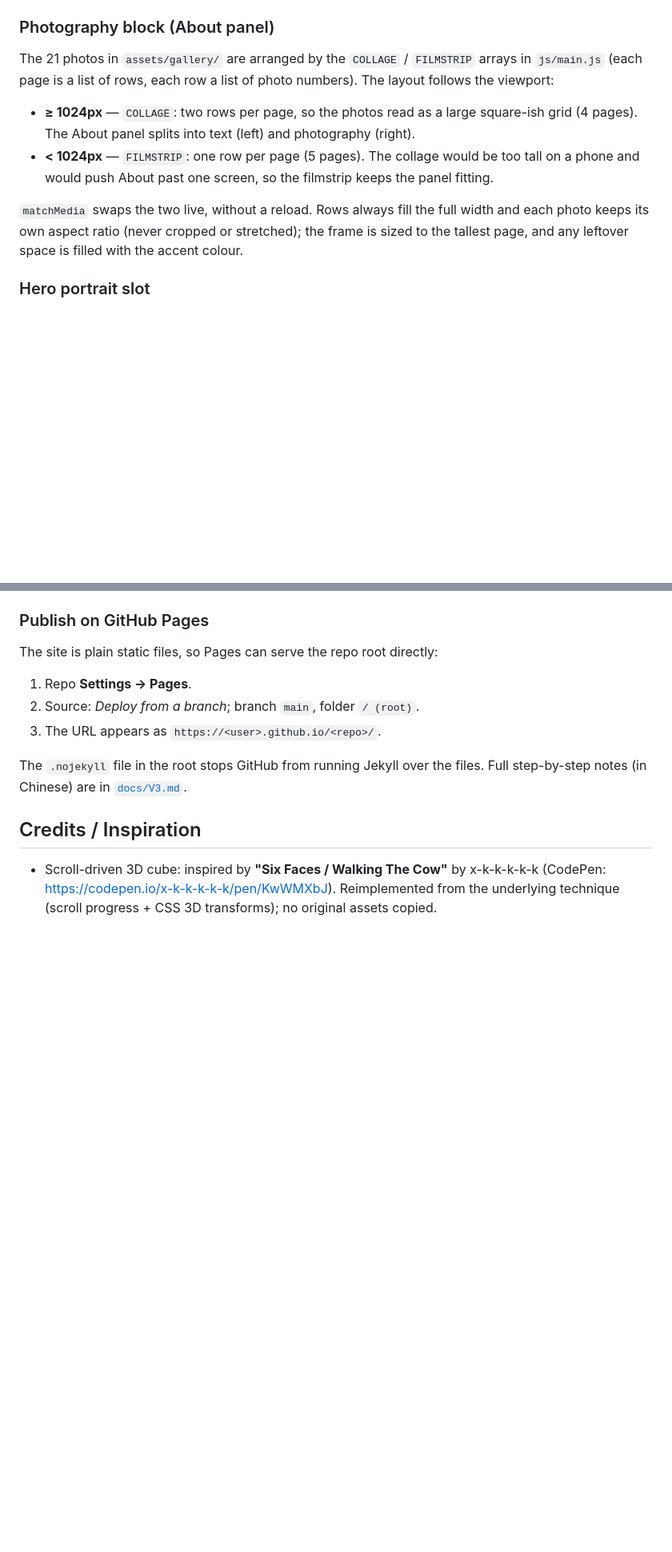
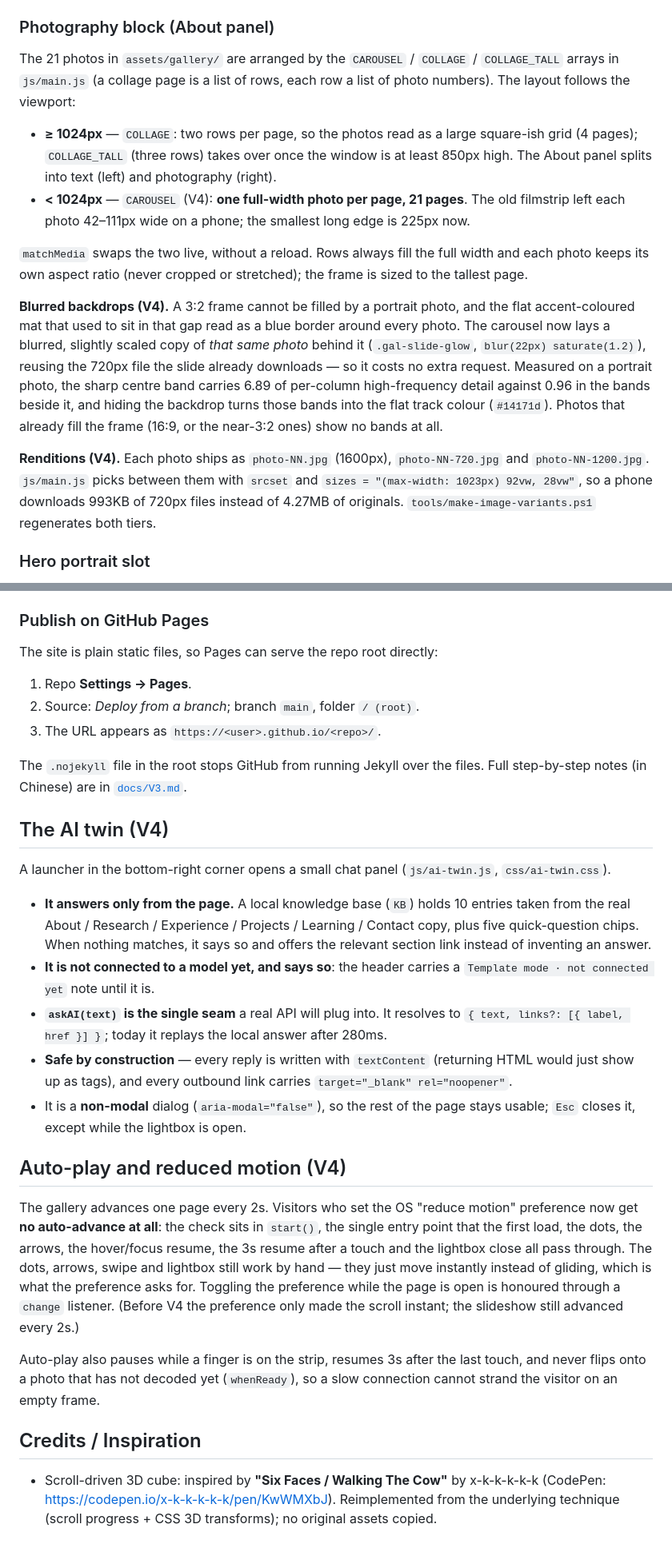
Before and after one commit to xkkkkkkkkkkkkkk/Personal_website, a Markdown page: README.md, 2 parts joined by grey strips. Shown at 80% size. Drawn GitHub-style; blank space fills up the shorter version.

```diff
--- a/README.md
+++ b/README.md
@@ -117,18 +128,33 @@ var STOPS = [
 
 ### Photography block (About panel)
 
-The 21 photos in `assets/gallery/` are arranged by the `COLLAGE` / `FILMSTRIP` arrays in
-`js/main.js` (each page is a list of rows, each row a list of photo numbers). The layout
-follows the viewport:
+The 21 photos in `assets/gallery/` are arranged by the `CAROUSEL` / `COLLAGE` /
+`COLLAGE_TALL` arrays in `js/main.js` (a collage page is a list of rows, each row a list of
+photo numbers). The layout follows the viewport:
 
 - **≥ 1024px** — `COLLAGE`: two rows per page, so the photos read as a large square-ish
-  grid (4 pages). The About panel splits into text (left) and photography (right).
-- **< 1024px** — `FILMSTRIP`: one row per page (5 pages). The collage would be too tall on
-  a phone and would push About past one screen, so the filmstrip keeps the panel fitting.
+  grid (4 pages); `COLLAGE_TALL` (three rows) takes over once the window is at least 850px
+  high. The About panel splits into text (left) and photography (right).
+- **< 1024px** — `CAROUSEL` (V4): **one full-width photo per page, 21 pages**. The old
+  filmstrip left each photo 42–111px wide on a phone; the smallest long edge is 225px now.
 
 `matchMedia` swaps the two live, without a reload. Rows always fill the full width and each
 photo keeps its own aspect ratio (never cropped or stretched); the frame is sized to the
-tallest page, and any leftover space is filled with the accent colour.
+tallest page.
+
+**Blurred backdrops (V4).** A 3:2 frame cannot be filled by a portrait photo, and the flat
+accent-coloured mat that used to sit in that gap read as a blue border around every photo.
+The carousel now lays a blurred, slightly scaled copy of *that same photo* behind it
+(`.gal-slide-glow`, `blur(22px) saturate(1.2)`), reusing the 720px file the slide already
+downloads — so it costs no extra request. Measured on a portrait photo, the sharp centre band
+carries 6.89 of per-column high-frequency detail against 0.96 in the bands beside it, and
+hiding the backdrop turns those bands into the flat track colour (`#14171d`). Photos that
+already fill the frame (16:9, or the near-3:2 ones) show no bands at all.
+
+**Renditions (V4).** Each photo ships as `photo-NN.jpg` (1600px), `photo-NN-720.jpg` and
+`photo-NN-1200.jpg`. `js/main.js` picks between them with `srcset` and
+`sizes = "(max-width: 1023px) 92vw, 28vw"`, so a phone downloads 993KB of 720px files
+instead of 4.27MB of originals. `tools/make-image-variants.ps1` regenerates both tiers.
 
 ### Hero portrait slot
 
@@ -208,6 +234,38 @@ The site is plain static files, so Pages can serve the repo root directly:
 The `.nojekyll` file in the root stops GitHub from running Jekyll over the files.
 Full step-by-step notes (in Chinese) are in [`docs/V3.md`](docs/V3.md).
 
+## The AI twin (V4)
+
+A launcher in the bottom-right corner opens a small chat panel (`js/ai-twin.js`,
+`css/ai-twin.css`).
+
+- **It answers only from the page.** A local knowledge base (`KB`) holds 10 entries taken from
+  the real About / Research / Experience / Projects / Learning / Contact copy, plus five
+  quick-question chips. When nothing matches, it says so and offers the relevant section link
+  instead of inventing an answer.
+- **It is not connected to a model yet, and says so**: the header carries a
+  `Template mode · not connected yet` note until it is.
+- **`askAI(text)` is the single seam** a real API will plug into. It resolves to
+  `{ text, links?: [{ label, href }] }`; today it replays the local answer after 280ms.
+- **Safe by construction** — every reply is written with `textContent` (returning HTML would
+  just show up as tags), and every outbound link carries `target="_blank" rel="noopener"`.
+- It is a **non-modal** dialog (`aria-modal="false"`), so the rest of the page stays usable;
+  `Esc` closes it, except while the lightbox is open.
+
+## Auto-play and reduced motion (V4)
+
+The gallery advances one page every 2s. Visitors who set the OS "reduce motion" preference now
+get **no auto-advance at all**: the check sits in `start()`, the single entry point that the
+first load, the dots, the arrows, the hover/focus resume, the 3s resume after a touch and the
+lightbox close all pass through. The dots, arrows, swipe and lightbox still work by hand —
+they just move instantly instead of gliding, which is what the preference asks for. Toggling
+the preference while the page is open is honoured through a `change` listener. (Before V4 the
+preference only made the scroll instant; the slideshow still advanced every 2s.)
+
+Auto-play also pauses while a finger is on the strip, resumes 3s after the last touch, and
+never flips onto a photo that has not decoded yet (`whenReady`), so a slow connection cannot
+strand the visitor on an empty frame.
+
 ## Credits / Inspiration
 
 - Scroll-driven 3D cube: inspired by **"Six Faces / Walking The Cow"** by x-k-k-k-k-k
```
Also changed, not shown: other parts of README.md (+15 -4 lines), docs/V4.md (added, +136 -0 lines).
